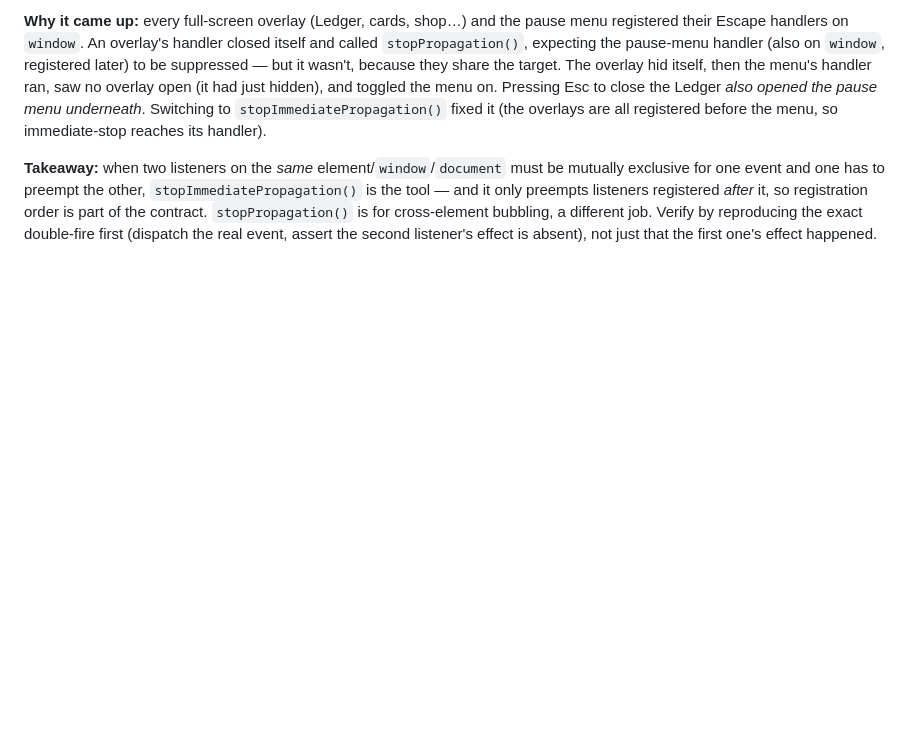
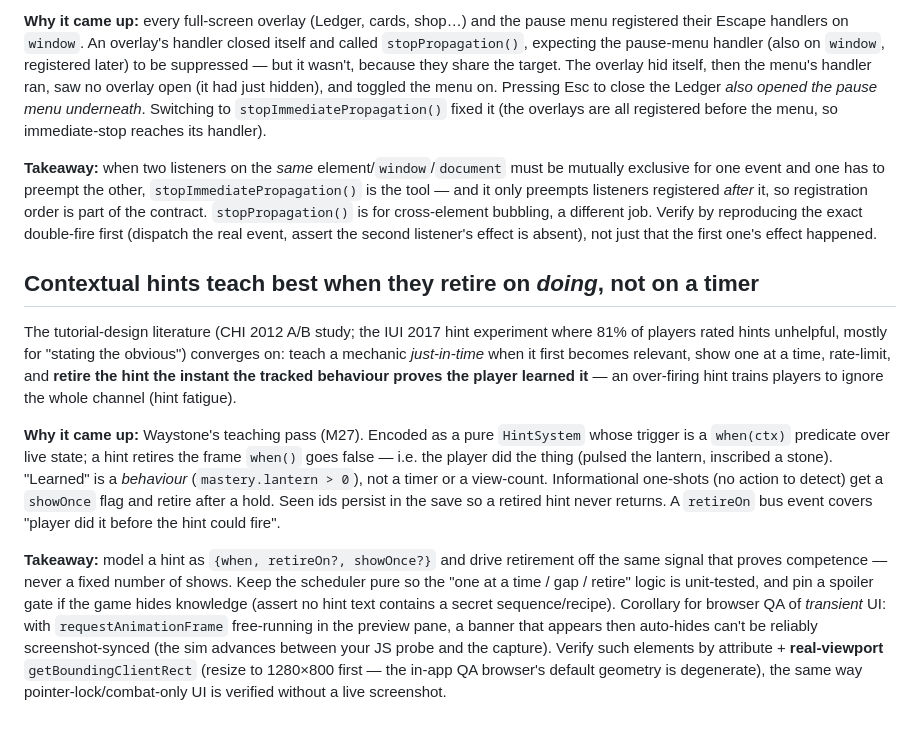
Before and after one commit to Ali0600/waystone, a Markdown page: docs/learnings.md, the part around the change. GitHub-like rendering; blank space fills up the shorter version.

Commit message:
Add learnings: contextual-hint retire-on-doing pattern + transient-UI QA under rAF

```diff
--- a/docs/learnings.md
+++ b/docs/learnings.md
@@ -207,3 +207,28 @@ the tool — and it only preempts listeners registered *after* it, so registrati
 part of the contract. `stopPropagation()` is for cross-element bubbling, a different job.
 Verify by reproducing the exact double-fire first (dispatch the real event, assert the
 second listener's effect is absent), not just that the first one's effect happened.
+
+## Contextual hints teach best when they retire on *doing*, not on a timer
+
+The tutorial-design literature (CHI 2012 A/B study; the IUI 2017 hint experiment where 81% of
+players rated hints unhelpful, mostly for "stating the obvious") converges on: teach a mechanic
+*just-in-time* when it first becomes relevant, show one at a time, rate-limit, and **retire the
+hint the instant the tracked behaviour proves the player learned it** — an over-firing hint
+trains players to ignore the whole channel (hint fatigue).
+
+**Why it came up:** Waystone's teaching pass (M27). Encoded as a pure `HintSystem` whose trigger
+is a `when(ctx)` predicate over live state; a hint retires the frame `when()` goes false — i.e.
+the player did the thing (pulsed the lantern, inscribed a stone). "Learned" is a *behaviour*
+(`mastery.lantern > 0`), not a timer or a view-count. Informational one-shots (no action to
+detect) get a `showOnce` flag and retire after a hold. Seen ids persist in the save so a retired
+hint never returns. A `retireOn` bus event covers "player did it before the hint could fire".
+
+**Takeaway:** model a hint as `{when, retireOn?, showOnce?}` and drive retirement off the same
+signal that proves competence — never a fixed number of shows. Keep the scheduler pure so the
+"one at a time / gap / retire" logic is unit-tested, and pin a spoiler gate if the game hides
+knowledge (assert no hint text contains a secret sequence/recipe). Corollary for browser QA of
+*transient* UI: with `requestAnimationFrame` free-running in the preview pane, a banner that
+appears then auto-hides can't be reliably screenshot-synced (the sim advances between your JS
+probe and the capture). Verify such elements by attribute + **real-viewport** `getBoundingClientRect`
+(resize to 1280×800 first — the in-app QA browser's default geometry is degenerate), the same way
+pointer-lock/combat-only UI is verified without a live screenshot.
```
